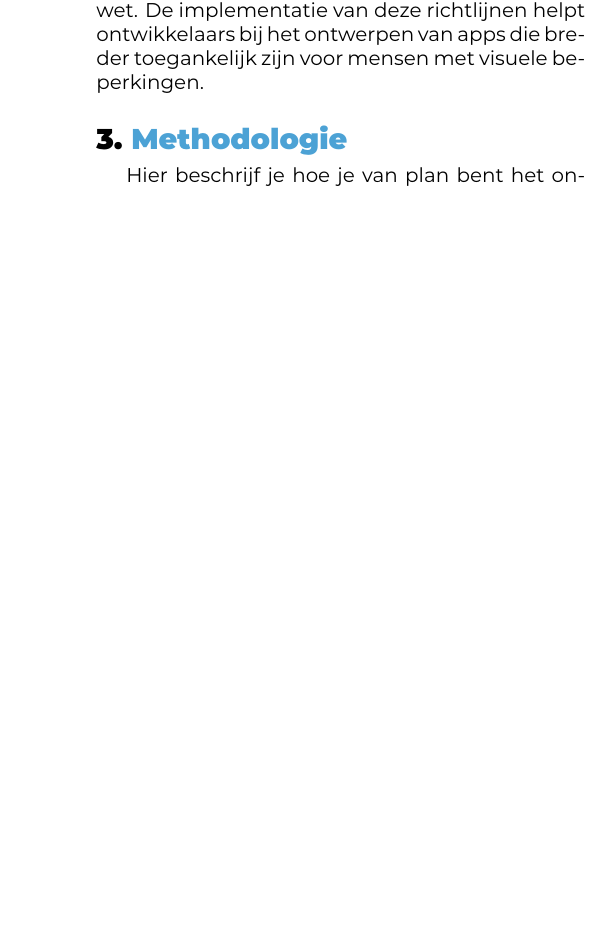
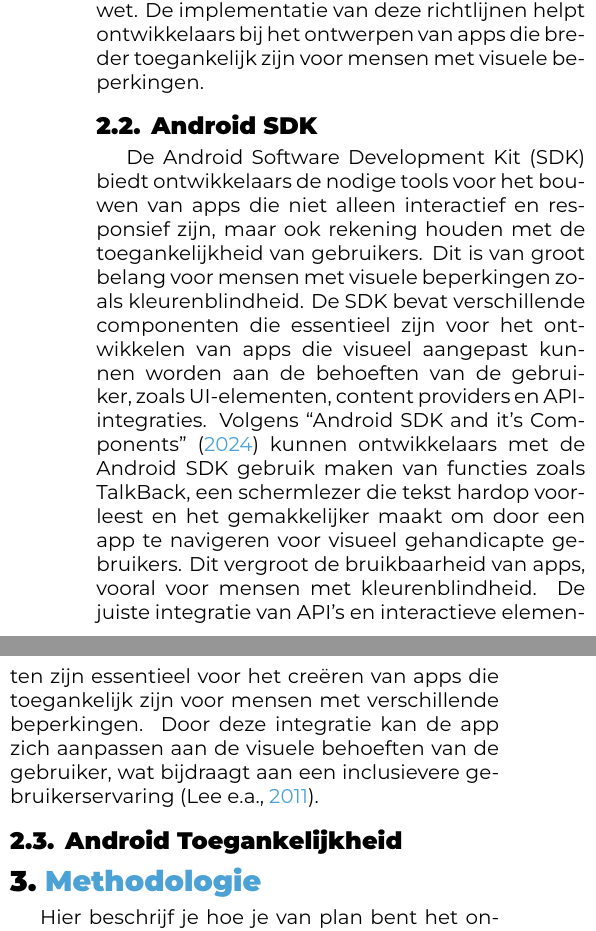
Before and after one commit to JasperHmn/Bachelorproef, a LaTeX document (voorstel/HaegemanJasper-BPvoorstel.tex, which reads voorstel/voorstel-inhoud.tex): part of one column of page 2 of 3 before the commit and two parts of the columns of page 2 of 3 after it, the two joined at a grey line, cut so that both start at the same text, the shorter picture padded with empty space. Compiled offline with XeLaTeX.

Commit message:
Android SDK - literatuur

```diff
--- a/voorstel/voorstel-inhoud.tex
+++ b/voorstel/voorstel-inhoud.tex
@@ -57,6 +57,20 @@ Volgens \textcite{Crawford2024} is het naleven van de WCAG 2.1-normen essentieel
 toegankelijkheid van apps, zeker met de verplichtingen die zijn vastgelegd in de Europese Toegankelijkheidswet.
 De implementatie van deze richtlijnen helpt ontwikkelaars bij het ontwerpen van apps die breder toegankelijk
 zijn voor mensen met visuele beperkingen.
+\subsection{Android SDK}
+De Android Software Development Kit (SDK) biedt ontwikkelaars de nodige tools voor het bouwen
+van apps die niet alleen interactief en responsief zijn, maar ook rekening houden met
+de toegankelijkheid van gebruikers. Dit is van groot belang voor mensen met visuele beperkingen
+zoals kleurenblindheid. De SDK bevat verschillende componenten die essentieel zijn voor het
+ontwikkelen van apps die visueel aangepast kunnen worden aan de behoeften van de gebruiker,
+zoals UI-elementen, content providers en API-integraties. Volgens \textcite{Geeks2024} kunnen ontwikkelaars
+met de Android SDK gebruik maken van functies zoals TalkBack, een schermlezer die tekst hardop
+voorleest en het gemakkelijker maakt om door een app te navigeren voor visueel gehandicapte gebruikers.
+Dit vergroot de bruikbaarheid van apps, vooral voor mensen met kleurenblindheid. De juiste integratie
+van API's en interactieve elementen zijn essentieel voor het creëren van apps die toegankelijk zijn
+voor mensen met verschillende beperkingen. Door deze integratie kan de app zich aanpassen aan de
+visuele behoeften van de gebruiker, wat bijdraagt aan een inclusievere gebruikerservaring \autocite{Lee2011}.
+\subsection{Android Toegankelijkheid}
 
 
 
```
